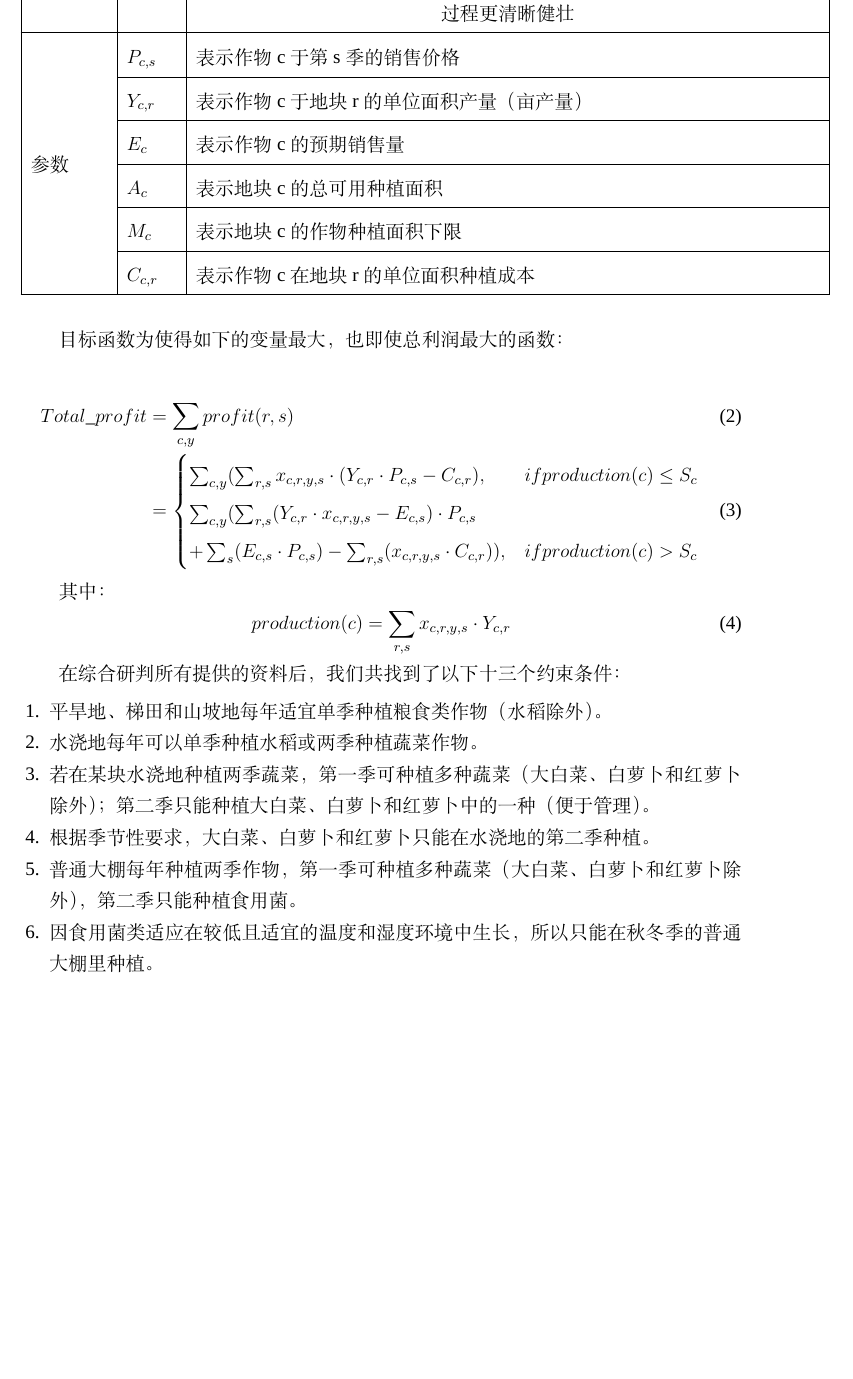
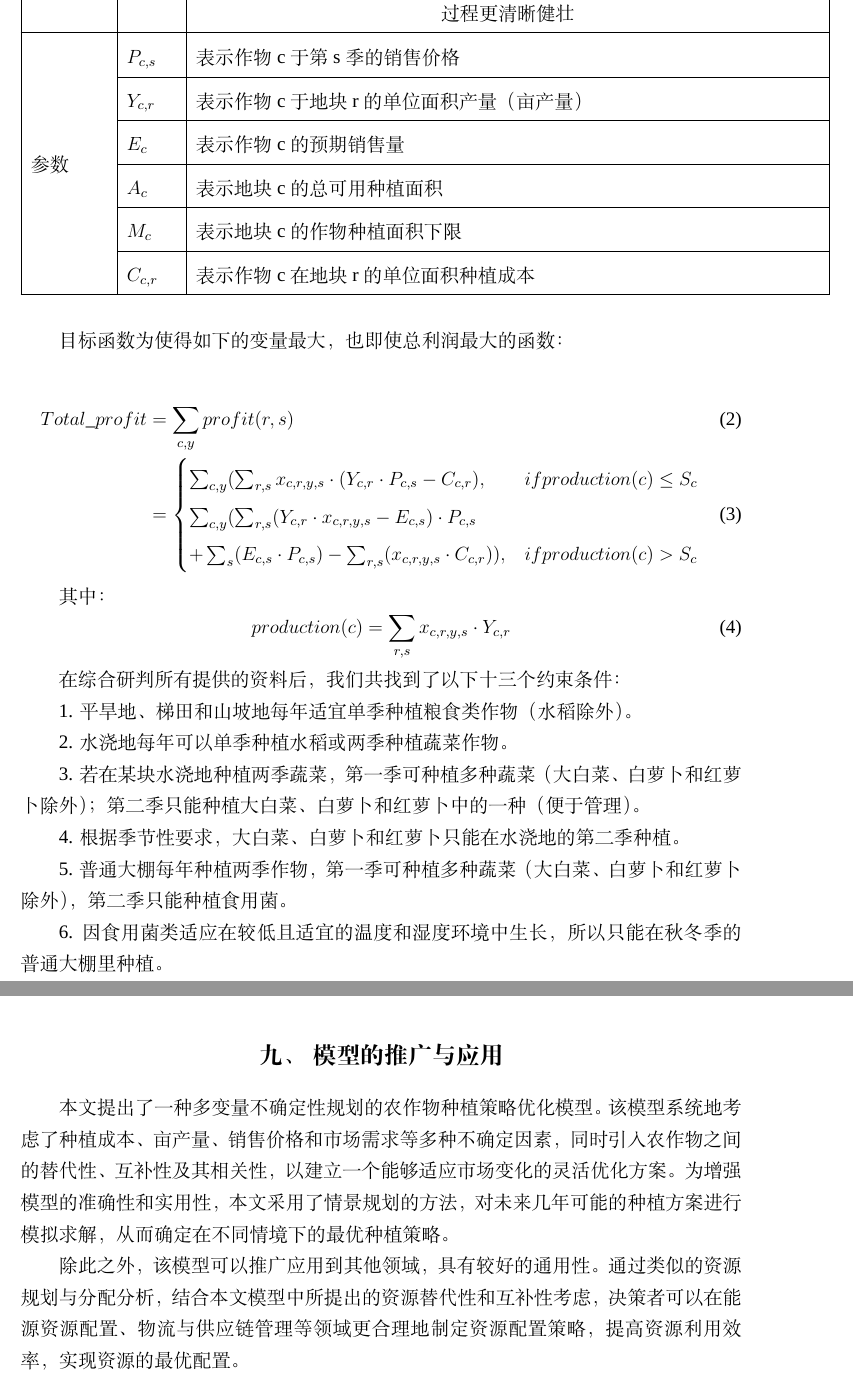
Before and after one commit to dywsy21/Maths_Modeling_2024, a LaTeX thesis (Essay/1.tex): part of page 11 of 17 before the commit and two parts of pages 11 and 17 of 18 after it, the two joined at a grey line, cut so that both start at the same text, the shorter picture padded with empty space. Compiled offline with XeLaTeX; a missing font is replaced by an installed copy or a similar font.

Commit message:
add 模型的推广与应用

```diff
--- a/Essay/1.tex
+++ b/Essay/1.tex
@@ -190,25 +190,15 @@ src/utils/attachment1\_format\_optimization/main.py中详细记录了优化附
 \end{equation}
 
 在综合研判所有提供的资料后，我们共找到了以下十三个约束条件：
-% 1. 平旱地、梯田和山坡地每年适宜单季种植粮食类作物（水稻除外）。
-% 2. 水浇地每年可以单季种植水稻或两季种植蔬菜作物。
-% 3. 若在某块水浇地种植两季蔬菜，第一季可种植多种蔬菜（大白菜、白萝卜和红萝卜除外）；第二季只能种植大白菜、白萝卜和红萝卜中的一种（便于管理）。
-% 4. 根据季节性要求，大白菜、白萝卜和红萝卜只能在水浇地的第二季种植。
-% 5. 普通大棚每年种植两季作物，第一季可种植多种蔬菜（大白菜、白萝卜和红萝卜除外），第二季只能种植食用菌。
-% 6. 因食用菌类适应在较低且适宜的温度和湿度环境中生长，所以只能在秋冬季的普通大棚里种植。
-% 7. 智慧大棚每年都可种植两季蔬菜（大白菜、白萝卜和红萝卜除外）。
-% 8. 从 2023 年开始要求每个地块（含大棚）的所有土地三年内至少种植一次豆类作物。
-% 9. 每种作物每季的种植地不能太分散。
-% 10. 每种作物在单个地块（含大棚）种植的面积不宜太小。
-% 11. 一种地块上种植的总面积不能超出地块面积
-% 12. 每种作物须满足相应的种植条件，如附件1\_乡村种植的农作物.csv中所示。
-% 13. 每种作物在同一地块（含大棚）都不能连续重茬种植，否则会减产
 
-\begin{enumerate}
-    \item 平旱地、梯田和山坡地每年适宜单季种植粮食类作物（水稻除外）。
-    \item 水浇地每年可以单季种植水稻或两季种植蔬菜作物。
-    \item 若在某块水浇地种植两季蔬菜，第一季可种植多种蔬菜（大白菜、白萝卜和红萝卜除外）；第二季只能种植大白菜、白萝卜和红萝卜中的一种（便于管理）。
-    \item 根据季节性要求，大白菜、白萝卜和红萝卜只能在水浇地的第二季种植。
-    \item 普通大棚每年种植两季作物，第一季可种植多种蔬菜（大白菜、白萝卜和红萝卜除外），第二季只能种植食用菌。
-    \item 因食用菌类适应在较低且适宜的温度和湿度环境中生长，所以只能在秋冬季的普通大棚里种植。
-    \item 智慧大棚每年都可种植两季蔬菜（大白菜、白萝卜和红萝卜除外）。
+1. 平旱地、梯田和山坡地每年适宜单季种植粮食类作物（水稻除外）。
+
+2. 水浇地每年可以单季种植水稻或两季种植蔬菜作物。
+
+3. 若在某块水浇地种植两季蔬菜，第一季可种植多种蔬菜（大白菜、白萝卜和红萝卜除外）；第二季只能种植大白菜、白萝卜和红萝卜中的一种（便于管理）。
+
+4. 根据季节性要求，大白菜、白萝卜和红萝卜只能在水浇地的第二季种植。
+
+5. 普通大棚每年种植两季作物，第一季可种植多种蔬菜（大白菜、白萝卜和红萝卜除外），第二季只能种植食用菌。
+
+6. 因食用菌类适应在较低且适宜的温度和湿度环境中生长，所以只能在秋冬季的普通大棚里种植。
@@ -350,6 +363,10 @@ b) 目标函数的制定也可能导致求解器发现最好不植入任何东
 
 2.可增加更多历史数据和实际市场数据使模型的参数设置更加精确，例如对问题三的模型中涉及的作物替代性、互补性和相关性的系数进行进一步的拟合与校准，以此提升决策方案的可行性。
 
+\section{模型的推广与应用}
+本文提出了一种多变量不确定性规划的农作物种植策略优化模型。该模型系统地考虑了种植成本、亩产量、销售价格和市场需求等多种不确定因素，同时引入农作物之间的替代性、互补性及其相关性，以建立一个能够适应市场变化的灵活优化方案。为增强模型的准确性和实用性，本文采用了情景规划的方法，对未来几年可能的种植方案进行模拟求解，从而确定在不同情境下的最优种植策略。
+
+除此之外，该模型可以推广应用到其他领域，具有较好的通用性。通过类似的资源规划与分配分析，结合本文模型中所提出的资源替代性和互补性考虑，决策者可以在能源资源配置、物流与供应链管理等领域更合理地制定资源配置策略，提高资源利用效率，实现资源的最优配置。
 
 \begin{thebibliography}{99}
 \bibitem{ref1} 孙飞.农作物生产专业化对农户生计的影响研究[D].中南财经政法大学,2020.DOI:10.27660/d.cnki.gzczu.2020.002168.
```
Also changed, not shown: Essay/1.pdf, Essay/1.tex (37 more changed lines), 3 other files.
